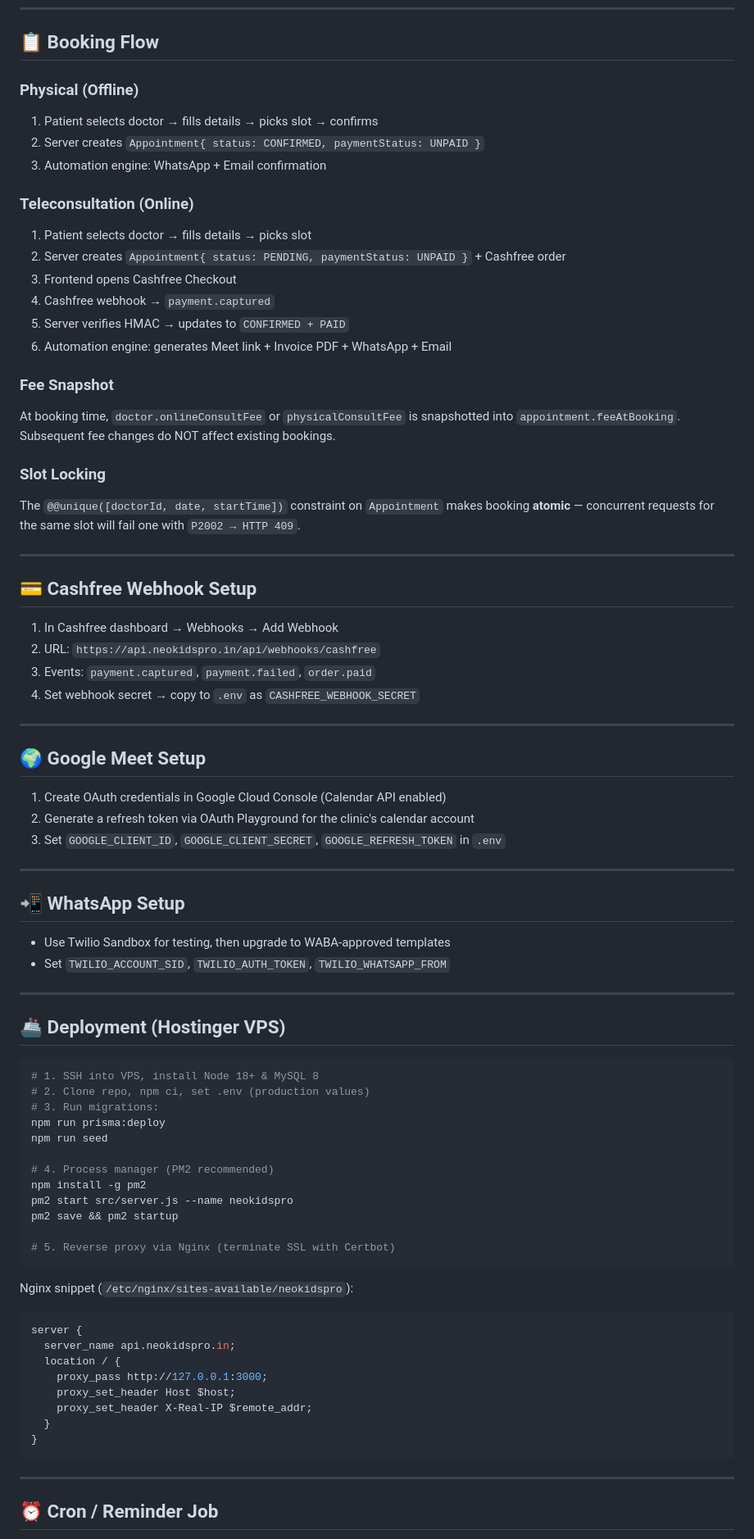
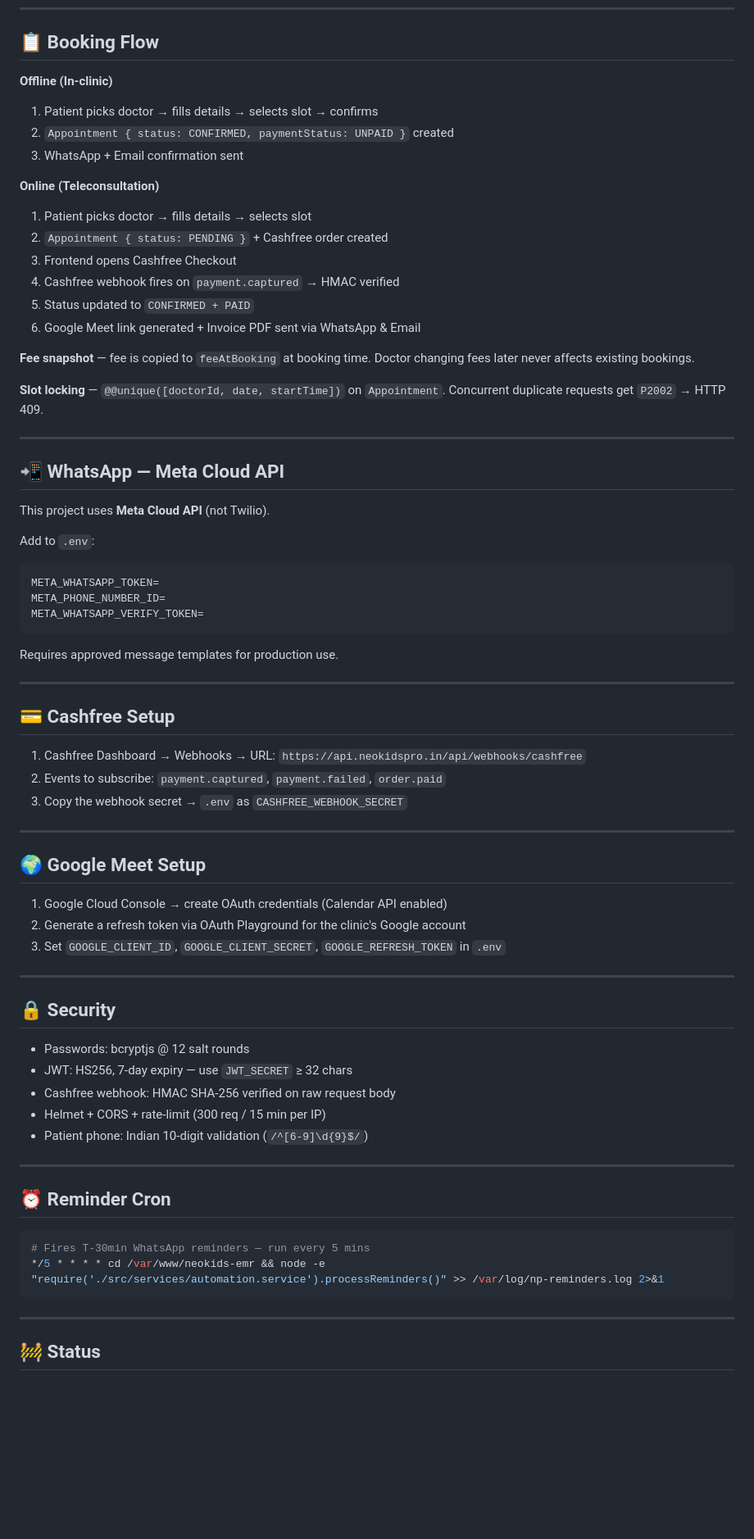
Before and after one commit to shriharichildclinic-creator/neokids-emr, a Markdown page: README.md, the part around one of its changes. Shown at 82% size. GitHub-like rendering; blank space fills up the shorter version.

````diff
--- a/README.md
+++ b/README.md
@@ -162,78 +192,74 @@ npm start          # production
 
 ## 📋 Booking Flow
 
-### Physical (Offline)
-1. Patient selects doctor → fills details → picks slot → confirms
-2. Server creates `Appointment{ status: CONFIRMED, paymentStatus: UNPAID }`
-3. Automation engine: WhatsApp + Email confirmation
+**Offline (In-clinic)**
+1. Patient picks doctor → fills details → selects slot → confirms
+2. `Appointment { status: CONFIRMED, paymentStatus: UNPAID }` created
+3. WhatsApp + Email confirmation sent
 
-### Teleconsultation (Online)
-1. Patient selects doctor → fills details → picks slot
-2. Server creates `Appointment{ status: PENDING, paymentStatus: UNPAID }` + Cashfree order
+**Online (Teleconsultation)**
+1. Patient picks doctor → fills details → selects slot
+2. `Appointment { status: PENDING }` + Cashfree order created
 3. Frontend opens Cashfree Checkout
-4. Cashfree webhook → `payment.captured`
-5. Server verifies HMAC → updates to `CONFIRMED + PAID`
-6. Automation engine: generates Meet link + Invoice PDF + WhatsApp + Email
+4. Cashfree webhook fires on `payment.captured` → HMAC verified
+5. Status updated to `CONFIRMED + PAID`
+6. Google Meet link generated + Invoice PDF sent via WhatsApp & Email
 
-### Fee Snapshot
-At booking time, `doctor.onlineConsultFee` or `physicalConsultFee` is snapshotted into `appointment.feeAtBooking`. Subsequent fee changes do NOT affect existing bookings.
+**Fee snapshot** — fee is copied to `feeAtBooking` at booking time. Doctor changing fees later never affects existing bookings.
 
-### Slot Locking
-The `@@unique([doctorId, date, startTime])` constraint on `Appointment` makes booking **atomic** — concurrent requests for the same slot will fail one with `P2002 → HTTP 409`.
+**Slot locking** — `@@unique([doctorId, date, startTime])` on `Appointment`. Concurrent duplicate requests get `P2002` → HTTP 409.
 
 ---
 
-## 💳 Cashfree Webhook Setup
-1. In Cashfree dashboard → Webhooks → Add Webhook
-2. URL: `https://api.neokidspro.in/api/webhooks/cashfree`
-3. Events: `payment.captured`, `payment.failed`, `order.paid`
-4. Set webhook secret → copy to `.env` as `CASHFREE_WEBHOOK_SECRET`
+## 📲 WhatsApp — Meta Cloud API
+
+This project uses **Meta Cloud API** (not Twilio).
+
+Add to `.env`:
+```
+META_WHATSAPP_TOKEN=
+META_PHONE_NUMBER_ID=
+META_WHATSAPP_VERIFY_TOKEN=
+```
+
+Requires approved message templates for production use.
+
+---
+
+## 💳 Cashfree Setup
+
+1. Cashfree Dashboard → Webhooks → URL: `https://api.neokidspro.in/api/webhooks/cashfree`
+2. Events to subscribe: `payment.captured`, `payment.failed`, `order.paid`
+3. Copy the webhook secret → `.env` as `CASHFREE_WEBHOOK_SECRET`
 
 ---
 
 ## 🌍 Google Meet Setup
-1. Create OAuth credentials in Google Cloud Console (Calendar API enabled)
-2. Generate a refresh token via OAuth Playground for the clinic's calendar account
+
+1. Google Cloud Console → create OAuth credentials (Calendar API enabled)
+2. Generate a refresh token via OAuth Playground for the clinic's Google account
 3. Set `GOOGLE_CLIENT_ID`, `GOOGLE_CLIENT_SECRET`, `GOOGLE_REFRESH_TOKEN` in `.env`
 
 ---
 
-## 📲 WhatsApp Setup
-- Use Twilio Sandbox for testing, then upgrade to WABA-approved templates
-- Set `TWILIO_ACCOUNT_SID`, `TWILIO_AUTH_TOKEN`, `TWILIO_WHATSAPP_FROM`
+## 🔒 Security
+
+- Passwords: bcryptjs @ 12 salt rounds
+- JWT: HS256, 7-day expiry — use `JWT_SECRET` ≥ 32 chars
+- Cashfree webhook: HMAC SHA-256 verified on raw request body
+- Helmet + CORS + rate-limit (300 req / 15 min per IP)
+- Patient phone: Indian 10-digit validation (`/^[6-9]\d{9}$/`)
 
 ---
 
-## 🚢 Deployment (Hostinger VPS)
+## ⏰ Reminder Cron
 
 ```bash
-# 1. SSH into VPS, install Node 18+ & MySQL 8
-# 2. Clone repo, npm ci, set .env (production values)
-# 3. Run migrations:
-npm run prisma:deploy
-npm run seed
-
-# 4. Process manager (PM2 recommended)
-npm install -g pm2
-pm2 start src/server.js --name neokidspro
-pm2 save && pm2 startup
-
-# 5. Reverse proxy via Nginx (terminate SSL with Certbot)
-```
-
-Nginx snippet (`/etc/nginx/sites-available/neokidspro`):
-```nginx
-server {
-  server_name api.neokidspro.in;
-  location / {
-    proxy_pass http://127.0.0.1:3000;
-    proxy_set_header Host $host;
-    proxy_set_header X-Real-IP $remote_addr;
-  }
-}
+# Fires T-30min WhatsApp reminders — run every 5 mins
+*/5 * * * * cd /var/www/neokids-emr && node -e "require('./src/services/automation.service').processReminders()" >> /var/log/np-reminders.log 2>&1
 ```
 
 ---
 
-## ⏰ Cron / Reminder Job
+## 🚧 Status
 
````
Also changed, not shown: other parts of README.md (+128 -119 lines).
